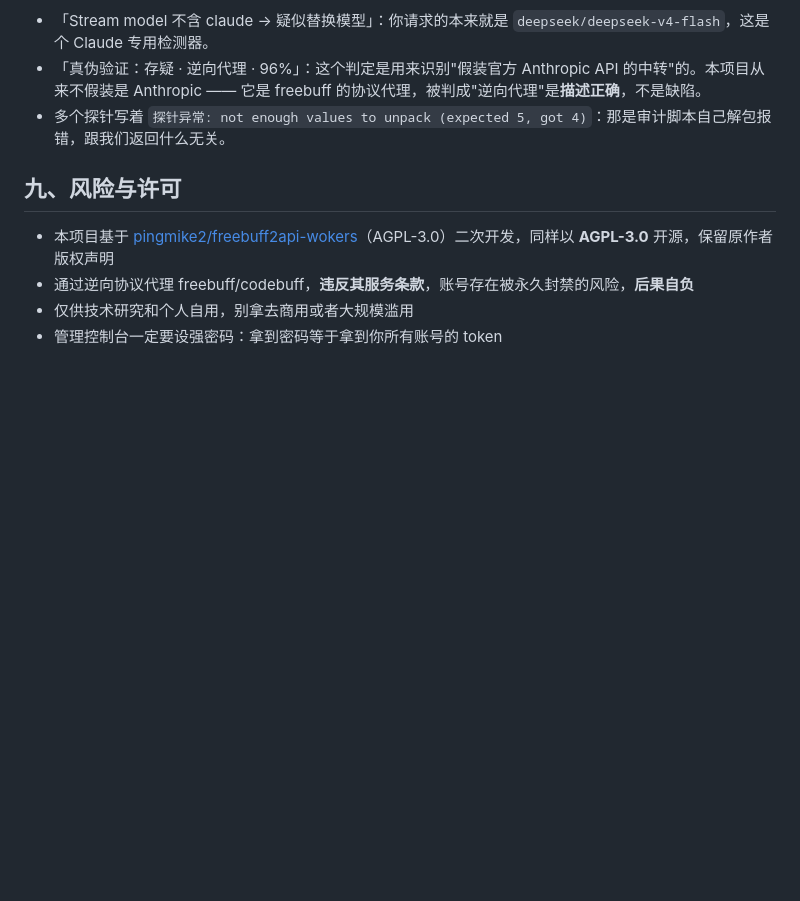
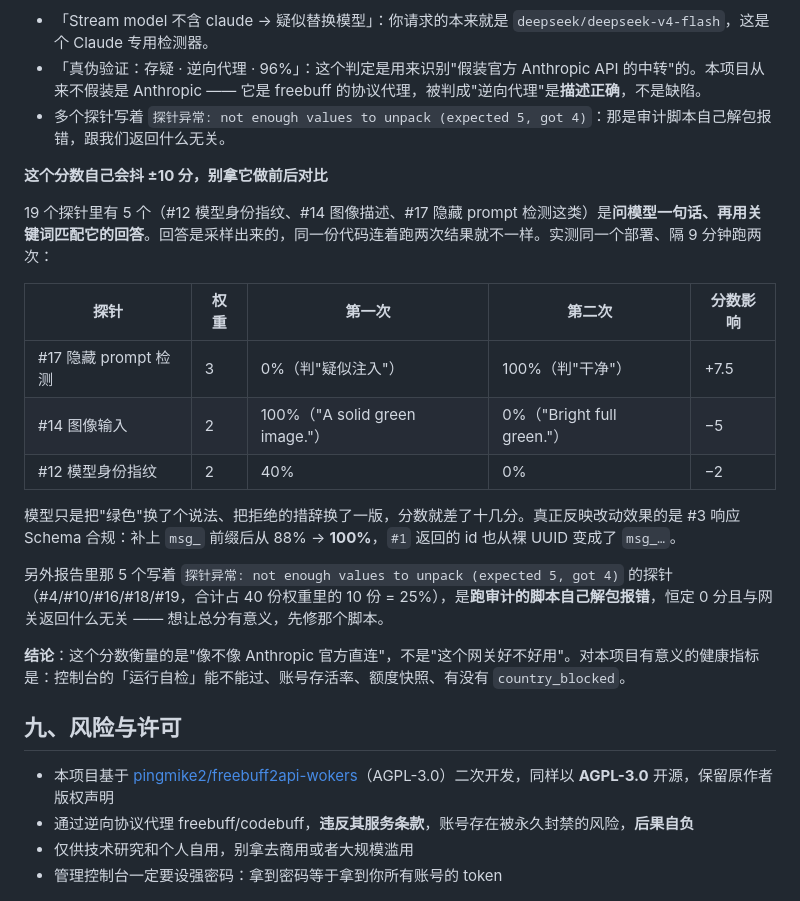
Before and after one commit to lifteriij665/myapi, a Markdown page: README.md, the part around the change. Drawn GitHub-style; blank space fills up the shorter version.

Commit message:
README：说清楚检测分数为什么会自己抖 ±10 分
用户看到改完之后总分从 51 掉到 41，以为是改坏了。按探针逐项算：
  #3  响应 Schema  88% → 100%  +0.6（这才是我的改动真正影响的项）
  #12 模型身份指纹 100% → 40%  −3.0
  #17 隐藏 prompt  100% → 0%   −7.5
后两项是"问模型一句话再 grep 回答"，采样结果决定分数。同一份代码隔 9 分钟再跑
一次：#17 又变回 100%（+7.5）、#14 图像描述从 100% 掉到 0%（−5，模型把"绿色"
换了个说法）、#12 再掉 2 分 —— 总分 41→42。仪器自身的波动就有十几分。

另外那 5 个 "not enough values to unpack" 的探针占 25% 权重、恒 0 分，是审计脚本
自己崩了，跟网关返回什么无关。

```diff
--- a/README.md
+++ b/README.md
@@ -288,6 +288,22 @@ Premium 池是全账号 6 次 session/天（按太平洋日切换，UTC+8 的 15
 - 「真伪验证：存疑 · 逆向代理 · 96%」：这个判定是用来识别"假装官方 Anthropic API 的中转"的。本项目从来不假装是 Anthropic —— 它是 freebuff 的协议代理，被判成"逆向代理"是**描述正确**，不是缺陷。
 - 多个探针写着 `探针异常: not enough values to unpack (expected 5, got 4)`：那是审计脚本自己解包报错，跟我们返回什么无关。
 
+**这个分数自己会抖 ±10 分，别拿它做前后对比**
+
+19 个探针里有 5 个（#12 模型身份指纹、#14 图像描述、#17 隐藏 prompt 检测这类）是**问模型一句话、再用关键词匹配它的回答**。回答是采样出来的，同一份代码连着跑两次结果就不一样。实测同一个部署、隔 9 分钟跑两次：
+
+| 探针 | 权重 | 第一次 | 第二次 | 分数影响 |
+|---|---|---|---|---|
+| #17 隐藏 prompt 检测 | 3 | 0%（判"疑似注入"） | 100%（判"干净"） | +7.5 |
+| #14 图像输入 | 2 | 100%（"A solid green image."） | 0%（"Bright full green."） | −5 |
+| #12 模型身份指纹 | 2 | 40% | 0% | −2 |
+
+模型只是把"绿色"换了个说法、把拒绝的措辞换了一版，分数就差了十几分。真正反映改动效果的是 #3 响应 Schema 合规：补上 `msg_` 前缀后从 88% → **100%**，`#1` 返回的 id 也从裸 UUID 变成了 `msg_…`。
+
+另外报告里那 5 个写着 `探针异常: not enough values to unpack (expected 5, got 4)` 的探针（#4/#10/#16/#18/#19，合计占 40 份权重里的 10 份 = 25%），是**跑审计的脚本自己解包报错**，恒定 0 分且与网关返回什么无关 —— 想让总分有意义，先修那个脚本。
+
+**结论**：这个分数衡量的是"像不像 Anthropic 官方直连"，不是"这个网关好不好用"。对本项目有意义的健康指标是：控制台的「运行自检」能不能过、账号存活率、额度快照、有没有 `country_blocked`。
+
 ## 九、风险与许可
 
 - 本项目基于 [pingmike2/freebuff2api-wokers](https://github.com/pingmike2/freebuff2api-wokers)（AGPL-3.0）二次开发，同样以 **AGPL-3.0** 开源，保留原作者版权声明
```
